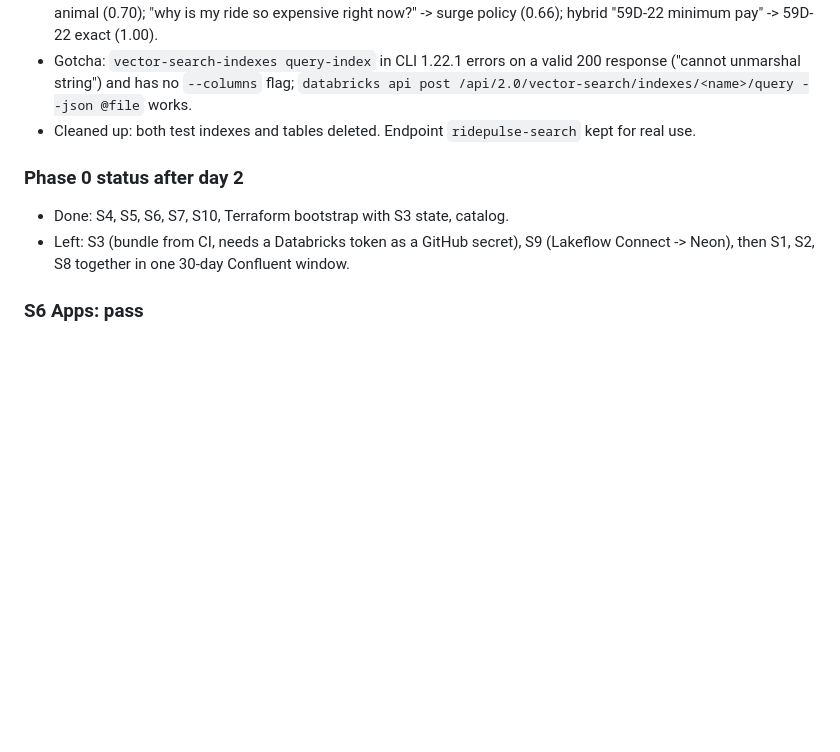
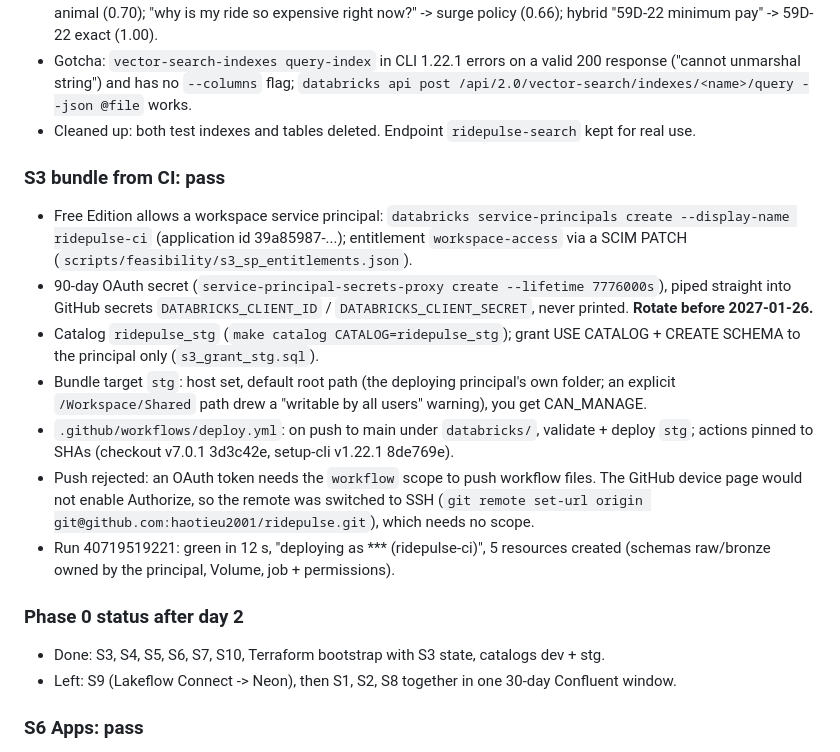
Before and after one commit to haotieu2001/ridepulse, a Markdown page: docs/journal.md, the part around the change. Rendered like a GitHub page; blank space fills up the shorter version.

Commit message:
S3 passes: record the CI deploy and its findings

```diff
--- a/docs/journal.md
+++ b/docs/journal.md
@@ -129,10 +129,28 @@ Plans this builds from: `ridepulse-project-plan-v6.html` (project 1) and
   /api/2.0/vector-search/indexes/<name>/query --json @file` works.
 - Cleaned up: both test indexes and tables deleted. Endpoint `ridepulse-search` kept for real use.
 
+### S3 bundle from CI: pass
+- Free Edition allows a workspace service principal: `databricks service-principals create
+  --display-name ridepulse-ci` (application id 39a85987-...); entitlement `workspace-access` via a
+  SCIM PATCH (`scripts/feasibility/s3_sp_entitlements.json`).
+- 90-day OAuth secret (`service-principal-secrets-proxy create --lifetime 7776000s`), piped straight
+  into GitHub secrets `DATABRICKS_CLIENT_ID` / `DATABRICKS_CLIENT_SECRET`, never printed.
+  **Rotate before 2027-01-26.**
+- Catalog `ridepulse_stg` (`make catalog CATALOG=ridepulse_stg`); grant USE CATALOG + CREATE SCHEMA
+  to the principal only (`s3_grant_stg.sql`).
+- Bundle target `stg`: host set, default root path (the deploying principal's own folder; an
+  explicit `/Workspace/Shared` path drew a "writable by all users" warning), you get CAN_MANAGE.
+- `.github/workflows/deploy.yml`: on push to main under `databricks/`, validate + deploy `stg`;
+  actions pinned to SHAs (checkout v7.0.1 3d3c42e, setup-cli v1.22.1 8de769e).
+- Push rejected: an OAuth token needs the `workflow` scope to push workflow files. The GitHub device
+  page would not enable Authorize, so the remote was switched to SSH
+  (`git remote set-url origin git@github.com:haotieu2001/ridepulse.git`), which needs no scope.
+- Run 40719519221: green in 12 s, "deploying as *** (ridepulse-ci)", 5 resources created
+  (schemas raw/bronze owned by the principal, Volume, job + permissions).
+
 ### Phase 0 status after day 2
-- Done: S4, S5, S6, S7, S10, Terraform bootstrap with S3 state, catalog.
-- Left: S3 (bundle from CI, needs a Databricks token as a GitHub secret), S9 (Lakeflow Connect -> Neon),
-  then S1, S2, S8 together in one 30-day Confluent window.
+- Done: S3, S4, S5, S6, S7, S10, Terraform bootstrap with S3 state, catalogs dev + stg.
+- Left: S9 (Lakeflow Connect -> Neon), then S1, S2, S8 together in one 30-day Confluent window.
 
 ### S6 Apps: pass
 - Stdlib-only app `scripts/feasibility/s6_app` (`app.py` + `app.yaml`): `databricks apps create`,
```
Also changed, not shown: docs/feasibility.md (+3 -1 lines).
